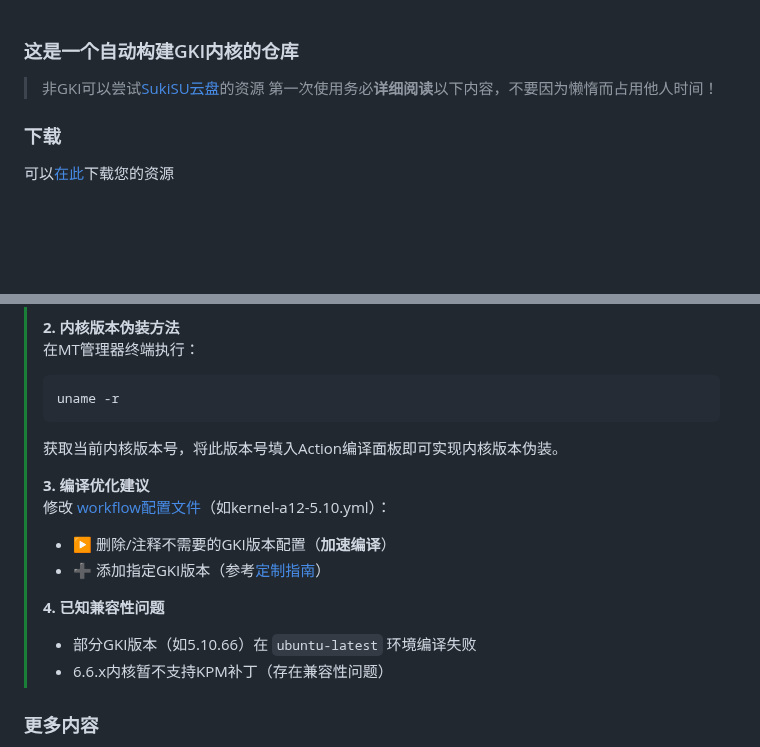
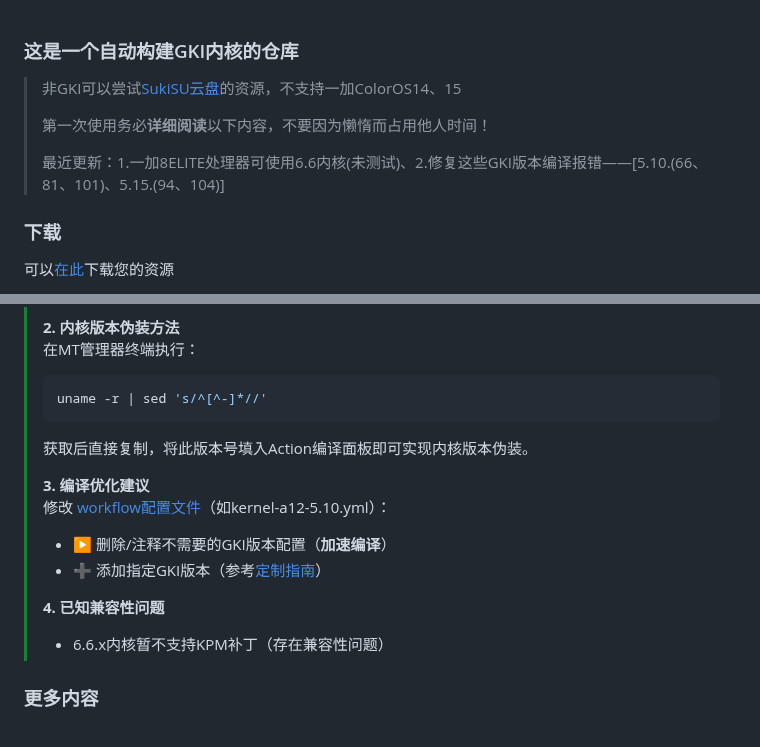
Before and after one commit to femmynuppu/GKI_KernelSU_SUSFS, a Markdown page: README.md, 2 parts joined by grey strips. GitHub-like rendering; blank space fills up the shorter version.

````diff
--- a/README.md
+++ b/README.md
@@ -1,7 +1,10 @@
 ### 这是一个自动构建GKI内核的仓库
 
-> 非GKI可以尝试[SukiSU云盘](https://alist.shirkneko.top)的资源
+> 非GKI可以尝试[SukiSU云盘](https://alist.shirkneko.top)的资源，不支持一加ColorOS14、15
+>
 > 第一次使用务必**详细阅读**以下内容，不要因为懒惰而占用他人时间！
+>
+> 最近更新：1.一加8ELITE处理器可使用6.6内核(未测试)、2.修复这些GKI版本编译报错——[5.10.(66、81、101)、5.15.(94、104)]
 ### 下载
 可以[在此](https://github.com/zzh20188/GKI_KernelSU_SUSFS/releases)下载您的资源
 1. 关于Anykernel3.zip，下载即用！
@@ -73,9 +76,9 @@ $ fastboot flash boot <boot.img文件全称>
 > **2. 内核版本伪装方法**
 > 在MT管理器终端执行：
 > ```bash
-> uname -r
+> uname -r | sed 's/^[^-]*//'
 > ```
-> 获取当前内核版本号，将此版本号填入Action编译面板即可实现内核版本伪装。
+> 获取后直接复制，将此版本号填入Action编译面板即可实现内核版本伪装。
 >
 > **3. 编译优化建议**
 > 修改 [workflow配置文件](https://github.com/zzh20188/GKI_KernelSU_SUSFS/tree/dev/.github/workflows)（如kernel-a12-5.10.yml）：
@@ -83,7 +86,6 @@ $ fastboot flash boot <boot.img文件全称>
 > - ➕ 添加指定GKI版本（参考[定制指南](https://www.coolapk.com/feed/62820671?shareKey=OGMxYmZmNTk0YzIxNjgxNzM1MzI~&shareUid=11253396&shareFrom=com.coolapk.market_15.2.2)）
 >
 > **4. 已知兼容性问题**
-> - 部分GKI版本（如5.10.66）在 `ubuntu-latest` 环境编译失败
 > - 6.6.x内核暂不支持KPM补丁（存在兼容性问题）
 
 ### 更多内容
````
